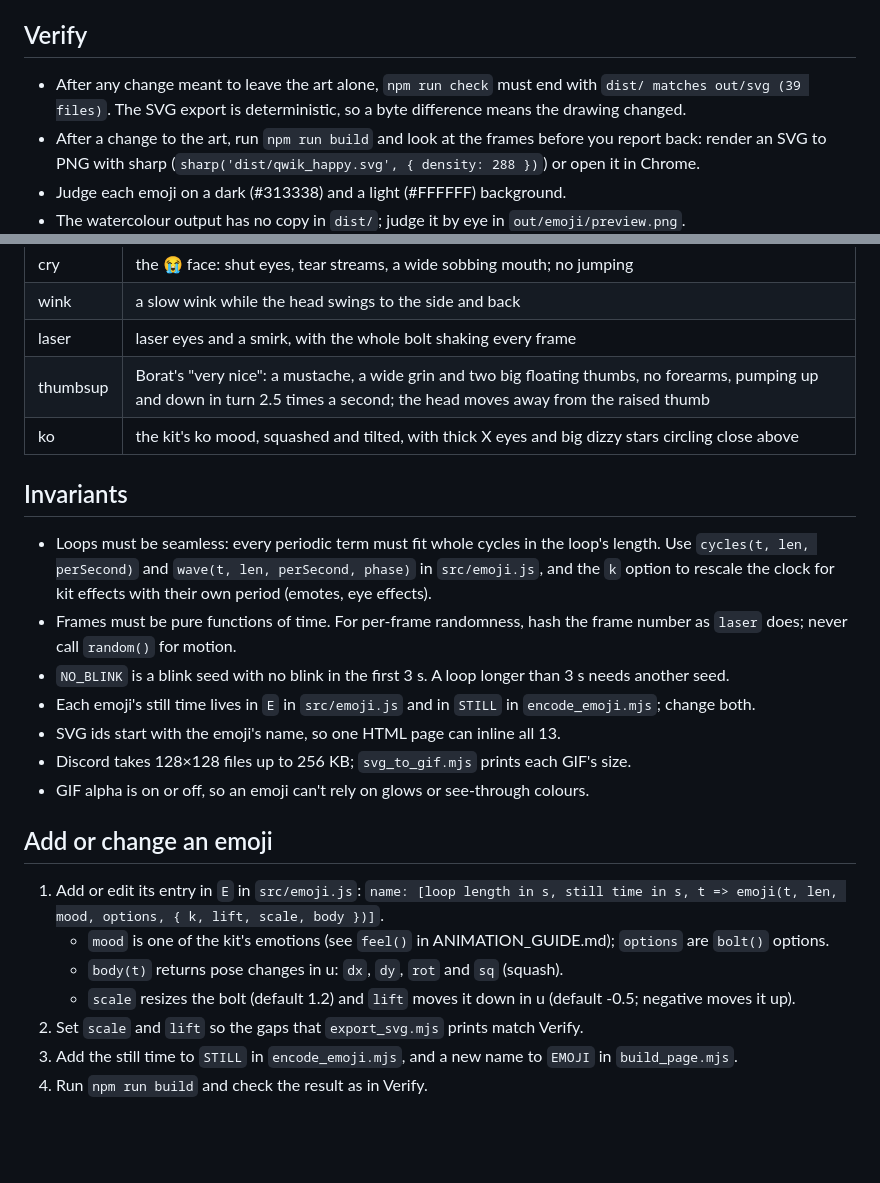
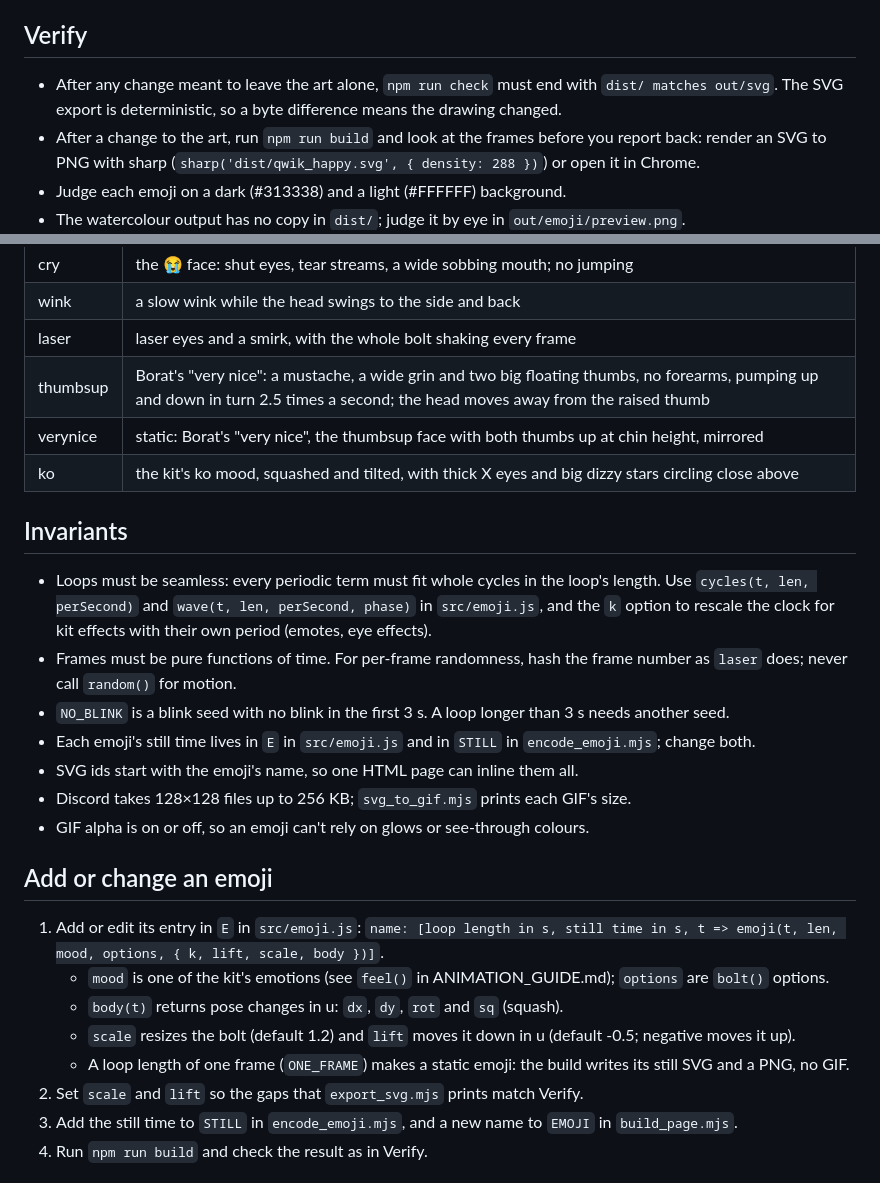
Before and after one commit to maiieul/qwik-bolt-emoji, a Markdown page: AGENTS.md, 2 parts joined by grey strips. Rendered like a GitHub page; blank space fills up the shorter version.

```diff
--- a/AGENTS.md
+++ b/AGENTS.md
@@ -5,7 +5,7 @@ Read [README.md](README.md) first. The bolt reuses Clawd's face parts, emotions
 
 ## Verify
 
-- After any change meant to leave the art alone, `npm run check` must end with `dist/ matches out/svg (39 files)`. The
+- After any change meant to leave the art alone, `npm run check` must end with `dist/ matches out/svg`. The
   SVG export is deterministic, so a byte difference means the drawing changed.
 - After a change to the art, run `npm run build` and look at the frames before you report back: render an SVG to PNG
   with sharp (`sharp('dist/qwik_happy.svg', { density: 288 })`) or open it in Chrome.
@@ -44,6 +44,7 @@ Read [README.md](README.md) first. The bolt reuses Clawd's face parts, emotions
 | wink | a slow wink while the head swings to the side and back |
 | laser | laser eyes and a smirk, with the whole bolt shaking every frame |
 | thumbsup | Borat's "very nice": a mustache, a wide grin and two big floating thumbs, no forearms, pumping up and down in turn 2.5 times a second; the head moves away from the raised thumb |
+| verynice | static: Borat's "very nice", the thumbsup face with both thumbs up at chin height, mirrored |
 | ko | the kit's ko mood, squashed and tilted, with thick X eyes and big dizzy stars circling close above |
 
 ## Invariants
@@ -55,7 +56,7 @@ Read [README.md](README.md) first. The bolt reuses Clawd's face parts, emotions
   `random()` for motion.
 - `NO_BLINK` is a blink seed with no blink in the first 3 s. A loop longer than 3 s needs another seed.
 - Each emoji's still time lives in `E` in `src/emoji.js` and in `STILL` in `encode_emoji.mjs`; change both.
-- SVG ids start with the emoji's name, so one HTML page can inline all 13.
+- SVG ids start with the emoji's name, so one HTML page can inline them all.
 - Discord takes 128×128 files up to 256 KB; `svg_to_gif.mjs` prints each GIF's size.
 - GIF alpha is on or off, so an emoji can't rely on glows or see-through colours.
 
@@ -66,6 +67,7 @@ Read [README.md](README.md) first. The bolt reuses Clawd's face parts, emotions
    - `mood` is one of the kit's emotions (see `feel()` in ANIMATION_GUIDE.md); `options` are `bolt()` options.
    - `body(t)` returns pose changes in u: `dx`, `dy`, `rot` and `sq` (squash).
    - `scale` resizes the bolt (default 1.2) and `lift` moves it down in u (default -0.5; negative moves it up).
+   - A loop length of one frame (`ONE_FRAME`) makes a static emoji: the build writes its still SVG and a PNG, no GIF.
 2. Set `scale` and `lift` so the gaps that `export_svg.mjs` prints match Verify.
 3. Add the still time to `STILL` in `encode_emoji.mjs`, and a new name to `EMOJI` in `build_page.mjs`.
 4. Run `npm run build` and check the result as in Verify.
```
Also changed, not shown: README.md (+10 -7 lines), dist/qwik_verynice.png (added), 7 other files.
